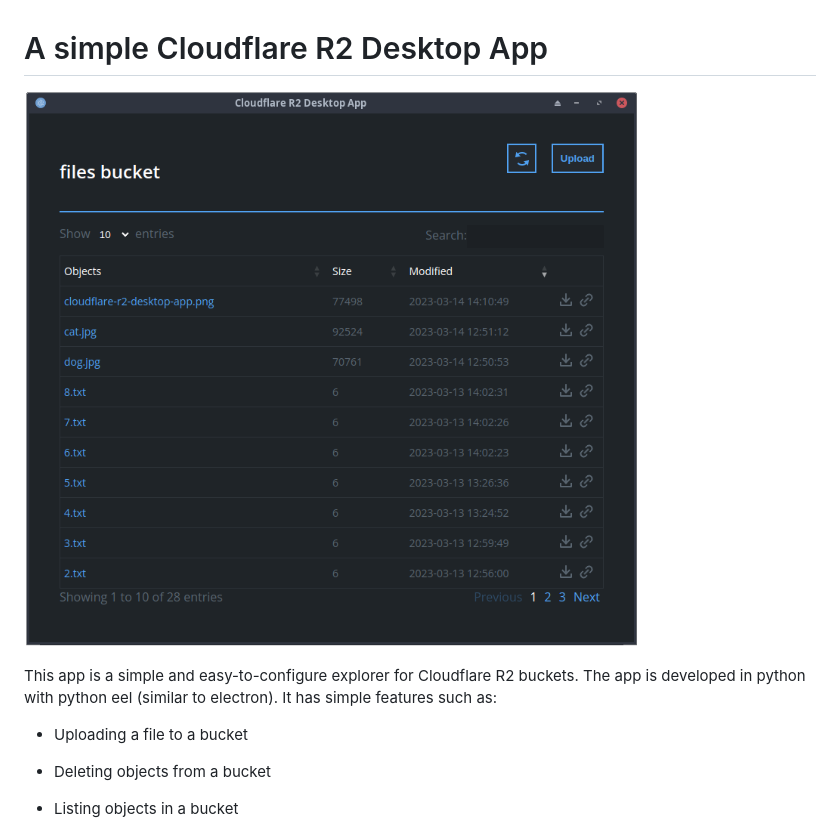
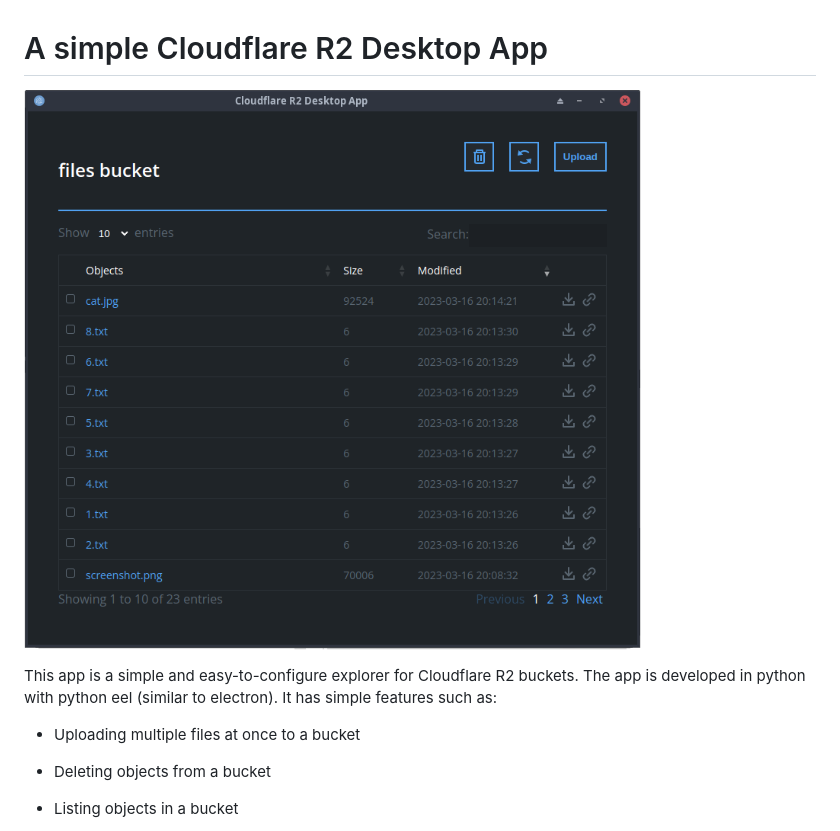
Before and after one commit to conmcda/cloudflare-r2-desktop, a Markdown page: README.md, the part around the change. Drawn GitHub-style; pictures changed too: screenshot.png.

Commit message:
Update readme and screenshot

```diff
--- a/README.md
+++ b/README.md
@@ -4,7 +4,7 @@
 
 This app is a simple and easy-to-configure explorer for Cloudflare R2 buckets. The app is developed in python with python eel (similar to electron). It has simple features such as:
 
-- Uploading a file to a bucket
+- Uploading multiple files at once to a bucket
 
 - Deleting objects from a bucket
 
```
